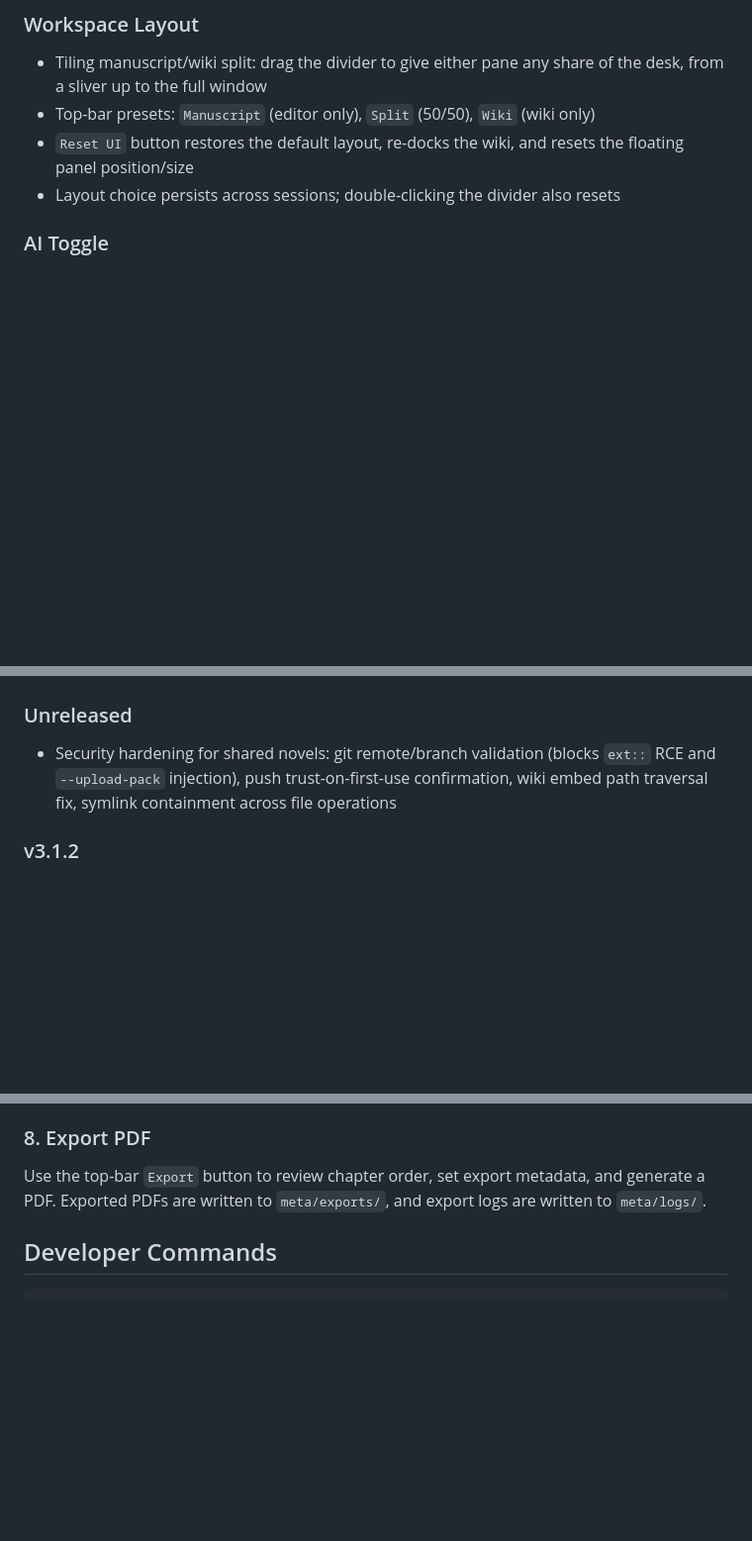
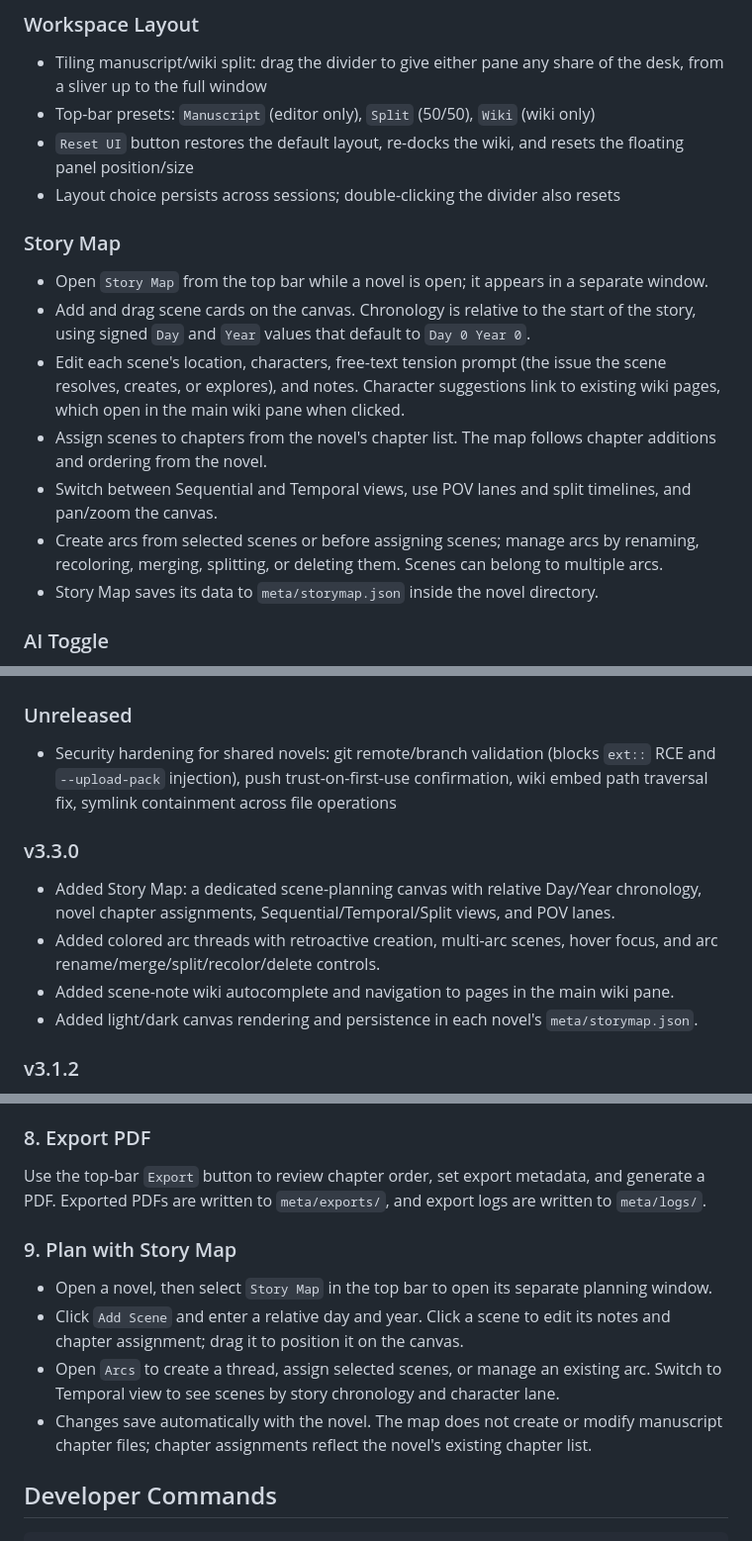
Before and after one commit to Dominic-Kua/zuojia, a Markdown page: README.md, 3 parts joined by grey strips. Shown at 99% size. Rendered like a GitHub page; blank space fills up the shorter version.

Commit message:
docs: document Story Map in README

````diff
--- a/README.md
+++ b/README.md
@@ -78,6 +78,16 @@ This list reflects what is currently wired in the app code.
 - `Reset UI` button restores the default layout, re-docks the wiki, and resets the floating panel position/size
 - Layout choice persists across sessions; double-clicking the divider also resets
 
+### Story Map
+
+- Open `Story Map` from the top bar while a novel is open; it appears in a separate window.
+- Add and drag scene cards on the canvas. Chronology is relative to the start of the story, using signed `Day` and `Year` values that default to `Day 0 Year 0`.
+- Edit each scene's location, characters, free-text tension prompt (the issue the scene resolves, creates, or explores), and notes. Character suggestions link to existing wiki pages, which open in the main wiki pane when clicked.
+- Assign scenes to chapters from the novel's chapter list. The map follows chapter additions and ordering from the novel.
+- Switch between Sequential and Temporal views, use POV lanes and split timelines, and pan/zoom the canvas.
+- Create arcs from selected scenes or before assigning scenes; manage arcs by renaming, recoloring, merging, splitting, or deleting them. Scenes can belong to multiple arcs.
+- Story Map saves its data to `meta/storymap.json` inside the novel directory.
+
 ### AI Toggle
 
 - The top-bar `AI On` / `AI Off` switch is a master on/off for all AI features (on by default)
@@ -112,6 +122,13 @@ This list reflects what is currently wired in the app code.
 
 - Security hardening for shared novels: git remote/branch validation (blocks `ext::` RCE and `--upload-pack` injection), push trust-on-first-use confirmation, wiki embed path traversal fix, symlink containment across file operations
 
+### v3.3.0
+
+- Added Story Map: a dedicated scene-planning canvas with relative Day/Year chronology, novel chapter assignments, Sequential/Temporal/Split views, and POV lanes.
+- Added colored arc threads with retroactive creation, multi-arc scenes, hover focus, and arc rename/merge/split/recolor/delete controls.
+- Added scene-note wiki autocomplete and navigation to pages in the main wiki pane.
+- Added light/dark canvas rendering and persistence in each novel's `meta/storymap.json`.
+
 ### v3.1.2
 
 - Flexible tiling workspace: manuscript/wiki proportional split with `Manuscript` / `Split` / `Wiki` presets and a `Reset UI` button (PR #112)
@@ -256,6 +273,13 @@ Use the sidebar `Pull` button to fetch and merge the remote's latest changes.
 Use the top-bar `Export` button to review chapter order, set export metadata, and generate a PDF.
 Exported PDFs are written to `meta/exports/`, and export logs are written to `meta/logs/`.
 
+### 9. Plan with Story Map
+
+- Open a novel, then select `Story Map` in the top bar to open its separate planning window.
+- Click `Add Scene` and enter a relative day and year. Click a scene to edit its notes and chapter assignment; drag it to position it on the canvas.
+- Open `Arcs` to create a thread, assign selected scenes, or manage an existing arc. Switch to Temporal view to see scenes by story chronology and character lane.
+- Changes save automatically with the novel. The map does not create or modify manuscript chapter files; chapter assignments reflect the novel's existing chapter list.
+
 ## Developer Commands
 
 ```bash
````
Also changed, not shown: other parts of README.md (+1 -1 lines).
